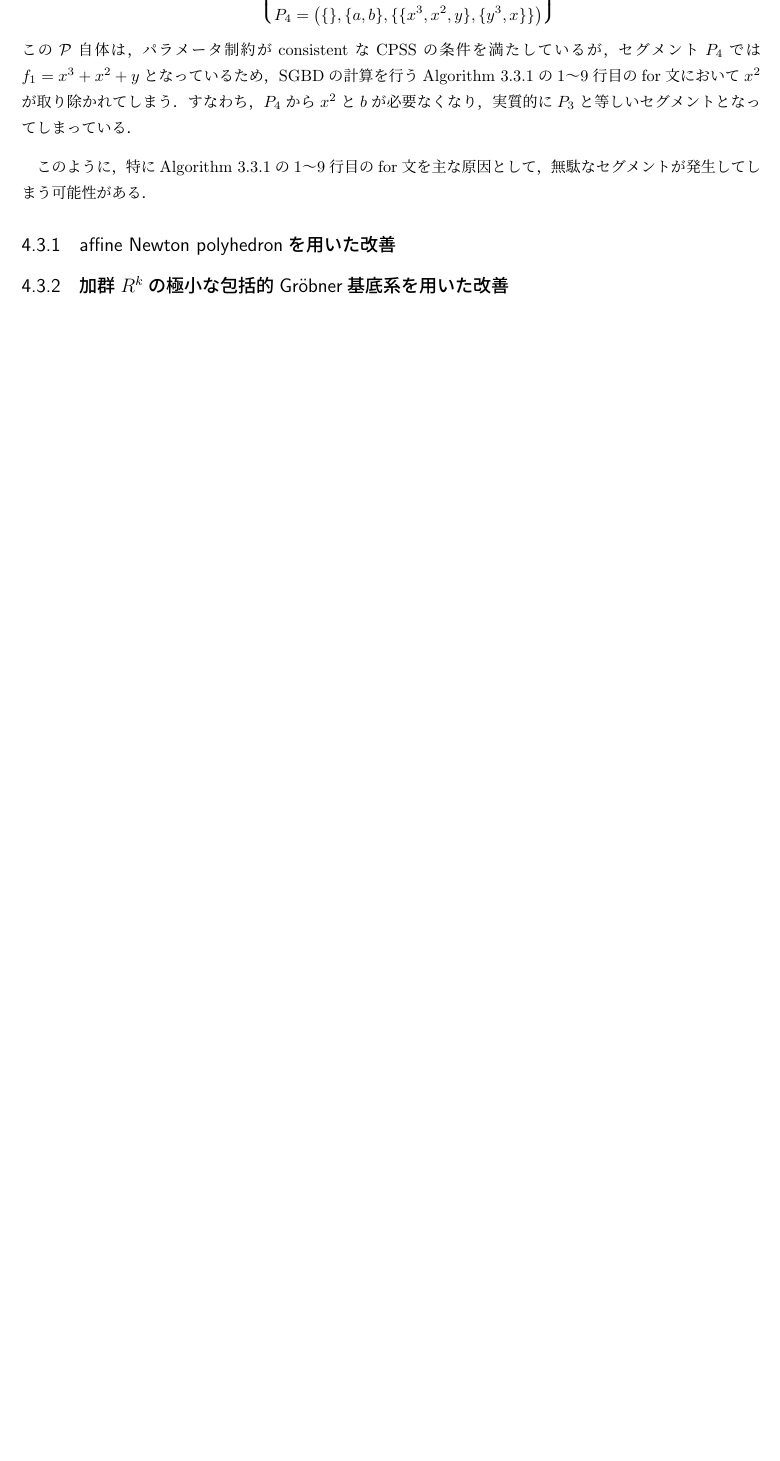
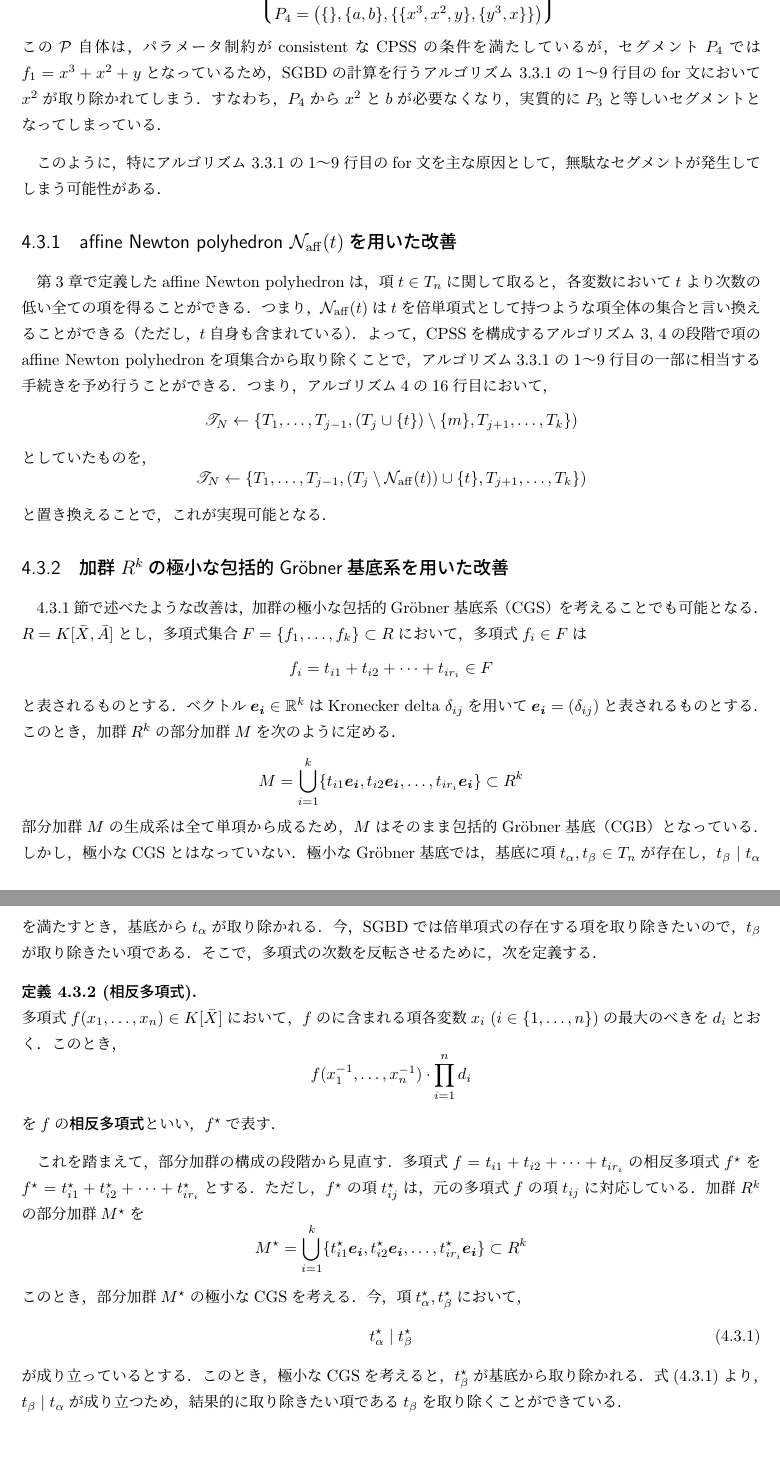
Before and after one commit to ohshimatani/master_thesis, a LaTeX document (main.tex, which reads chapter04_section03.tex, preamble.tex): part of page 23 of 24 before the commit and two parts of pages 23 and 24 of 25 after it, the two joined at a grey line, cut so that both start at the same text, the shorter picture padded with empty space. Compiled offline with pLaTeX and dvipdfmx.

Commit message:
211223_1715

```diff
--- a/chapter04_section03.tex
+++ b/chapter04_section03.tex
@@ -23,16 +23,39 @@ Algorighm \ref{chapter04:algorithm:PD_alg_num}, \ref{chapter04:algorithm:PDmain_
 			\end{aligned}
 		\right\}
 	\end{equation*}
-	この$\mathcal{P}$自体は，パラメータ制約がconsistentなCPSSの条件を満たしているが，セグメント$P_4$では$f_1 = x^3 + x^2 + y$となっているため，SGBDの計算を行うAlgorithm \ref{chapter03:algorithm:SGBD}の1〜9行目のfor文において$x^2$が取り除かれてしまう．すなわち，$P_4$から$x^2$と$b$が必要なくなり，実質的に$P_3$と等しいセグメントとなってしまっている．
+	この$\mathcal{P}$自体は，パラメータ制約がconsistentなCPSSの条件を満たしているが，セグメント$P_4$では$f_1 = x^3 + x^2 + y$となっているため，SGBDの計算を行うアルゴリズム \ref{chapter03:algorithm:SGBD}の1〜9行目のfor文において$x^2$が取り除かれてしまう．すなわち，$P_4$から$x^2$と$b$が必要なくなり，実質的に$P_3$と等しいセグメントとなってしまっている．
 \end{example}
-このように，特にAlgorithm \ref{chapter03:algorithm:SGBD}の1〜9行目のfor文を主な原因として，無駄なセグメントが発生してしまう可能性がある．
+このように，特にアルゴリズム \ref{chapter03:algorithm:SGBD}の1〜9行目のfor文を主な原因として，無駄なセグメントが発生してしまう可能性がある．
 
-\subsection{affine Newton polyhedronを用いた改善}
-
-
-
-
-
-
+\subsection{affine Newton polyhedron $\mathcal{N}_{\mathrm{aff}}(t)$を用いた改善}
+\label{chapter04:subsection:section_num}
+第\ref{chapter03:chapter_num}章で定義したaffine Newton polyhedronは，項$t \in T_n$に関して取ると，各変数において$t$より次数の低い全ての項を得ることができる．つまり，$\mathcal{N}_{\mathrm{aff}}(t)$は$t$を倍単項式として持つような項全体の集合と言い換えることができる（ただし，$t$自身も含まれている）．よって，CPSSを構成するアルゴリズム \ref{chapter04:algorithm:PD_alg_num}, \ref{chapter04:algorithm:PDmain_alg_num}の段階で項のaffine Newton polyhedronを項集合から取り除くことで，アルゴリズム\ref{chapter03:algorithm:SGBD}の1〜9行目の一部に相当する手続きを予め行うことができる．
+つまり，アルゴリズム\ref{chapter04:algorithm:PDmain_alg_num}の16行目において，
+$$\mathscr{T}_N \gets \{ T_1, \dots, T_{j-1}, (T_j \cup \{ t \}) \setminus \{ m \}, T_{j+1}, \dots, T_k \})$$
+としていたものを，
+$$\mathscr{T}_N \gets \{ T_1, \dots, T_{j-1}, (T_j \setminus \mathcal{N}_{\mathrm{aff}}(t))\cup \{ t \}, T_{j+1}, \dots, T_k \})$$
+と置き換えることで，これが実現可能となる．
 
 \subsection{加群$R^k$の極小な包括的\groebner{}基底系を用いた改善}
+\ref{chapter04:subsection:section_num}節で述べたような改善は，加群の極小な包括的\groebner{}基底系（CGS）を考えることでも可能となる．$R = K[\bar{X}, \bar{A}]$とし，多項式集合$F = \{f_1, \dots, f_k\} \subset R$において，多項式$f_i \in F$は
+$$f_i = t_{i1} + t_{i2} + \cdots + t_{ir_i} \in F$$
+と表されるものとする．ベクトル$\bm{e_i} \in \mathbb{R}^k$はKronecker delta $\delta_{ij}$を用いて$\bm{e_i} = (\delta_{ij})$と表されるものとする．このとき，加群$R^k$の部分加群$M$を次のように定める．
+$$M = \bigcup_{i=1}^k \{t_{i1}\bm{e_i}, t_{i2}\bm{e_i}, \dots, t_{ir_i}\bm{e_i}\} \subset R^k$$
+部分加群$M$の生成系は全て単項から成るため，$M$はそのまま包括的\groebner{}基底（CGB）となっている．
+しかし，極小なCGSとはなっていない．極小な\groebner{}基底では，基底に項$t_\alpha, t_\beta \in T_n$が存在し，$t_\beta \mid t_\alpha$を満たすとき，基底から$t_\alpha$が取り除かれる．
+今，SGBDでは倍単項式の存在する項を取り除きたいので，$t_\beta$が取り除きたい項である．
+そこで，多項式の次数を反転させるために，次を定義する．
+\begin{definition}[相反多項式]
+	多項式$f(x_1, \dots, x_n) \in K[\bar{X}]$において，$f$のに含まれる項各変数$x_i \; (i \in \{1, \dots, n\})$の最大のべきを$d_i$とおく．このとき，
+	$$f(x_1^{-1}, \dots, x_n^{-1})\cdot \prod_{i=1}^n d_i$$
+	を$f$の\textbf{相反多項式}といい，$f^{\star}$で表す．
+\end{definition}
+これを踏まえて，部分加群の構成の段階から見直す．多項式$f = t_{i1} + t_{i2} + \cdots + t_{ir_i}$の相反多項式$f^{\star}$を$f^{\star} = t_{i1}^{\star} + t_{i2}^{\star} + \cdots + t_{ir_i}^{\star}$とする．ただし，$f^\star$の項$t_{ij}^\star$は，元の多項式$f$の項$t_{ij}$に対応している．
+加群$R^k$の部分加群$M^\star$を
+$$M^\star = \bigcup_{i=1}^k \{t_{i1}^{\star}\bm{e_i}, t_{i2}^{\star}\bm{e_i}, \dots, t_{ir_i}^{\star}\bm{e_i}\} \subset R^k$$
+このとき，部分加群$M^{\star}$の極小なCGSを考える．今，項$t_\alpha^\star, t_\beta^\star$において，
+\begin{equation}
+	t_\alpha^\star \mid t_\beta^\star \label{chapter04:equation:t_star}
+\end{equation}
+が成り立っているとする．このとき，極小なCGSを考えると，$t_\beta^{\star}$が基底から取り除かれる．
+式(\ref{chapter04:equation:t_star})より，$t_\beta \mid t_\alpha$が成り立つため，結果的に取り除きたい項である$t_\beta$を取り除くことができている．
--- a/preamble.tex
+++ b/preamble.tex
@@ -55,9 +54,14 @@
 \newtheorem*{remark*}{remark}
 \def\proofname{証明}
 
+\makeatletter
+\renewcommand{\ALG@name}{アルゴリズム}% algorithmicのAlgorithmを日本語に
+\makeatother
+
 %-------番号のカスタマイズ
 \numberwithin{equation}{section}
 \numberwithin{theorem}{section}
+\setcounter{tocdepth}{3}% 目次をsubsubsectionから
 
 %-------マクロ
 \newcommand{\groebner}[1]{Gr\"{o}bner#1}
```
Also changed, not shown: chapter03_section03.tex (+2 -2 lines), chapter04_section02.tex (+6 -6 lines), chapter05.tex (added, +1 -0 lines), main.pdf, chapter04_section03.tex (2 more changed lines), preamble.tex (1 more changed lines), 4 other files.
